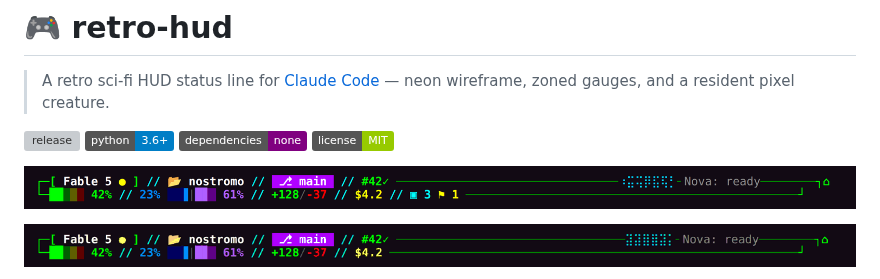
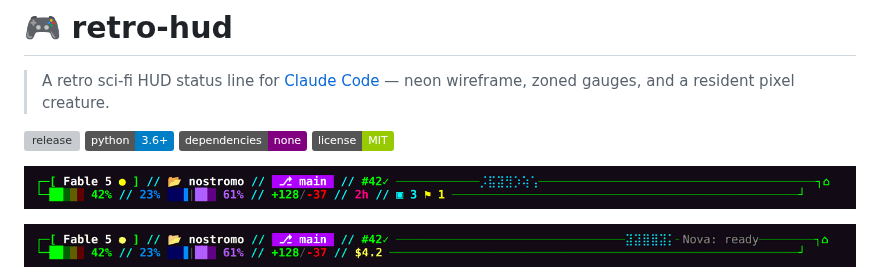
Before and after one commit to codyslater/ccstatusline_retro-hud, a Markdown page: README.md, the part around the change. Rendered like a GitHub page; pictures changed too: docs/media/hud-3.1.1.png (deleted), docs/media/hud-3.1.1b.png (added); badges without logos; grey boxes are pictures that could not be loaded.

Commit message:
README hero without the creature's speech bubble

```diff
--- a/README.md
+++ b/README.md
@@ -7,7 +7,7 @@
 ![deps](https://img.shields.io/badge/dependencies-none-purple)
 ![license](https://img.shields.io/badge/license-MIT-green)
 
-![retro-hud in Claude Code: a generic demo session](docs/media/hud-3.1.1.png)
+![retro-hud in Claude Code: a generic demo session](docs/media/hud-3.1.1b.png)
 
 ![the creature at work: walking while the agent works, bouncing with a ? when it needs you, waving when the turn is yours, dimming when idle](docs/media/creature-3.1.1.gif)
 
```
